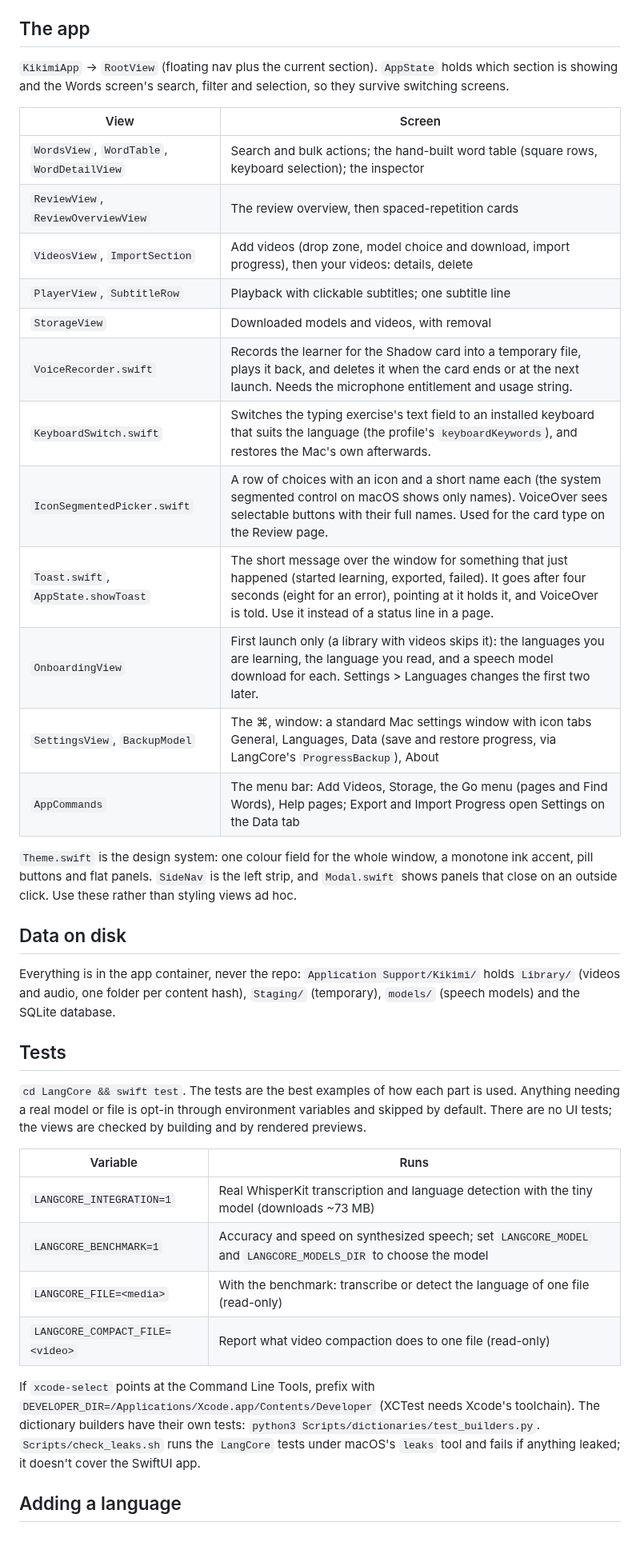
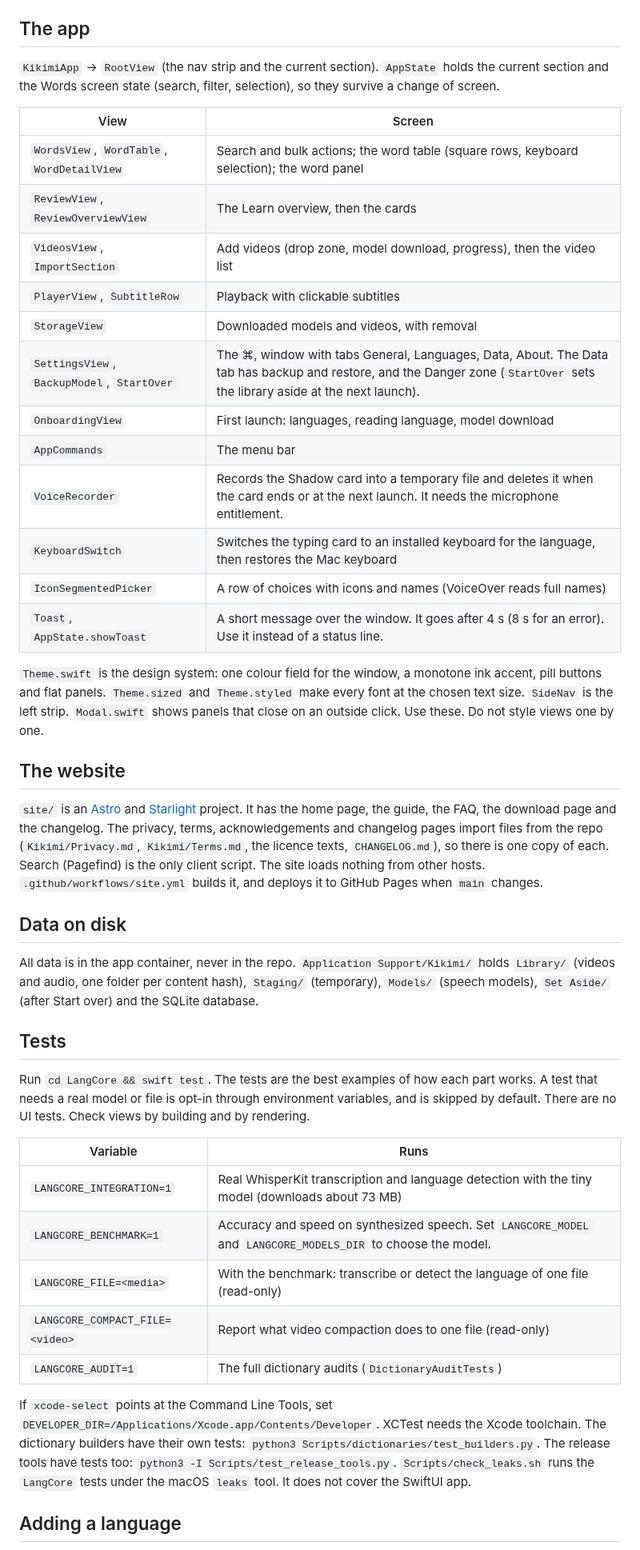
Before and after one commit to surreptus/kikimi, a Markdown page: ARCHITECTURE.md, the part around one of its changes. Shown at 80% size. GitHub-like rendering.

```diff
--- a/ARCHITECTURE.md
+++ b/ARCHITECTURE.md
@@ -67,47 +60,57 @@ of each. `.github/workflows/site.yml` builds it and deploys to GitHub Pages.
 ## The app
 
-`KikimiApp` → `RootView` (floating nav plus the current section). `AppState` holds which section is showing and
-the Words screen's search, filter and selection, so they survive switching screens.
+`KikimiApp` → `RootView` (the nav strip and the current section). `AppState` holds the current section and the Words screen
+state (search, filter, selection), so they survive a change of screen.
 
 | View | Screen |
 |---|---|
-| `WordsView`, `WordTable`, `WordDetailView` | Search and bulk actions; the hand-built word table (square rows, keyboard selection); the inspector |
-| `ReviewView`, `ReviewOverviewView` | The review overview, then spaced-repetition cards |
-| `VideosView`, `ImportSection` | Add videos (drop zone, model choice and download, import progress), then your videos: details, delete |
-| `PlayerView`, `SubtitleRow` | Playback with clickable subtitles; one subtitle line |
+| `WordsView`, `WordTable`, `WordDetailView` | Search and bulk actions; the word table (square rows, keyboard selection); the word panel |
+| `ReviewView`, `ReviewOverviewView` | The Learn overview, then the cards |
+| `VideosView`, `ImportSection` | Add videos (drop zone, model download, progress), then the video list |
+| `PlayerView`, `SubtitleRow` | Playback with clickable subtitles |
 | `StorageView` | Downloaded models and videos, with removal |
-| `VoiceRecorder.swift` | Records the learner for the Shadow card into a temporary file, plays it back, and deletes it when the card ends or at the next launch. Needs the microphone entitlement and usage string. |
-| `KeyboardSwitch.swift` | Switches the typing exercise's text field to an installed keyboard that suits the language (the profile's `keyboardKeywords`), and restores the Mac's own afterwards. |
-| `IconSegmentedPicker.swift` | A row of choices with an icon and a short name each (the system segmented control on macOS shows only names). VoiceOver sees selectable buttons with their full names. Used for the card type on the Review page. |
-| `Toast.swift`, `AppState.showToast` | The short message over the window for something that just happened (started learning, exported, failed). It goes after four seconds (eight for an error), pointing at it holds it, and VoiceOver is told. Use it instead of a status line in a page. |
-| `OnboardingView` | First launch only (a library with videos skips it): the languages you are learning, the language you read, and a speech model download for each. Settings > Languages changes the first two later. |
-| `SettingsView`, `BackupModel` | The ⌘, window: a standard Mac settings window with icon tabs General, Languages, Data (save and restore progress, via LangCore's `ProgressBackup`), About |
-| `AppCommands` | The menu bar: Add Videos, Storage, the Go menu (pages and Find Words), Help pages; Export and Import Progress open Settings on the Data tab |
+| `SettingsView`, `BackupModel`, `StartOver` | The ⌘, window with tabs General, Languages, Data, About. The Data tab has backup and restore, and the Danger zone (`StartOver` sets the library aside at the next launch). |
+| `OnboardingView` | First launch: languages, reading language, model download |
+| `AppCommands` | The menu bar |
+| `VoiceRecorder` | Records the Shadow card into a temporary file and deletes it when the card ends or at the next launch. It needs the microphone entitlement. |
+| `KeyboardSwitch` | Switches the typing card to an installed keyboard for the language, then restores the Mac keyboard |
+| `IconSegmentedPicker` | A row of choices with icons and names (VoiceOver reads full names) |
+| `Toast`, `AppState.showToast` | A short message over the window. It goes after 4 s (8 s for an error). Use it instead of a status line. |
 
-`Theme.swift` is the design system: one colour field for the whole window, a monotone ink accent, pill buttons and flat panels. `SideNav` is the left strip, and `Modal.swift` shows panels that close on an outside click. Use these rather than styling views ad hoc.
+`Theme.swift` is the design system: one colour field for the window, a monotone ink accent, pill buttons and flat panels.
+`Theme.sized` and `Theme.styled` make every font at the chosen text size. `SideNav` is the left strip. `Modal.swift` shows
+panels that close on an outside click. Use these. Do not style views one by one.
+
+## The website
+
+`site/` is an [Astro](https://astro.build) and [Starlight](https://starlight.astro.build) project. It has the home page, the guide,
+the FAQ, the download page and the changelog. The privacy, terms, acknowledgements and changelog pages import files from the repo
+(`Kikimi/Privacy.md`, `Kikimi/Terms.md`, the licence texts, `CHANGELOG.md`), so there is one copy of each. Search (Pagefind) is the
+only client script. The site loads nothing from other hosts. `.github/workflows/site.yml` builds it, and deploys it to GitHub
+Pages when `main` changes.
 
 ## Data on disk
 
-Everything is in the app container, never the repo: `Application Support/Kikimi/` holds `Library/` (videos and
-audio, one folder per content hash), `Staging/` (temporary), `models/` (speech models) and the SQLite database.
+All data is in the app container, never in the repo. `Application Support/Kikimi/` holds `Library/` (videos and audio, one folder
+per content hash), `Staging/` (temporary), `Models/` (speech models), `Set Aside/` (after Start over) and the SQLite database.
 
 ## Tests
 
-`cd LangCore && swift test`. The tests are the best examples of how each part is used. Anything needing a real
-model or file is opt-in through environment variables and skipped by default. There are no UI tests; the views are
-checked by building and by rendered previews.
+Run `cd LangCore && swift test`. The tests are the best examples of how each part works. A test that needs a real model or file is
+opt-in through environment variables, and is skipped by default. There are no UI tests. Check views by building and by rendering.
 
 | Variable | Runs |
 |---|---|
-| `LANGCORE_INTEGRATION=1` | Real WhisperKit transcription and language detection with the tiny model (downloads ~73 MB) |
-| `LANGCORE_BENCHMARK=1` | Accuracy and speed on synthesized speech; set `LANGCORE_MODEL` and `LANGCORE_MODELS_DIR` to choose the model |
+| `LANGCORE_INTEGRATION=1` | Real WhisperKit transcription and language detection with the tiny model (downloads about 73 MB) |
+| `LANGCORE_BENCHMARK=1` | Accuracy and speed on synthesized speech. Set `LANGCORE_MODEL` and `LANGCORE_MODELS_DIR` to choose the model. |
 | `LANGCORE_FILE=<media>` | With the benchmark: transcribe or detect the language of one file (read-only) |
 | `LANGCORE_COMPACT_FILE=<video>` | Report what video compaction does to one file (read-only) |
+| `LANGCORE_AUDIT=1` | The full dictionary audits (`DictionaryAuditTests`) |
 
-If `xcode-select` points at the Command Line Tools, prefix with `DEVELOPER_DIR=/Applications/Xcode.app/Contents/Developer`
-(XCTest needs Xcode's toolchain). The dictionary builders have their own tests:
-`python3 Scripts/dictionaries/test_builders.py`. `Scripts/check_leaks.sh` runs the `LangCore` tests under macOS's
-`leaks` tool and fails if anything leaked; it doesn't cover the SwiftUI app.
+If `xcode-select` points at the Command Line Tools, set `DEVELOPER_DIR=/Applications/Xcode.app/Contents/Developer`. XCTest needs
+the Xcode toolchain. The dictionary builders have their own tests: `python3 Scripts/dictionaries/test_builders.py`. The release
+tools have tests too: `python3 -I Scripts/test_release_tools.py`. `Scripts/check_leaks.sh` runs the `LangCore` tests under the
+macOS `leaks` tool. It does not cover the SwiftUI app.
 
 ## Adding a language
 
```
Also changed, not shown: other parts of ARCHITECTURE.md (+37 -43 lines).
